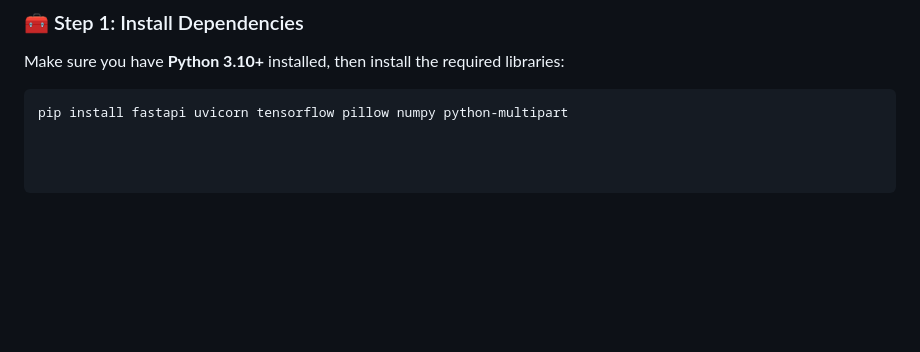
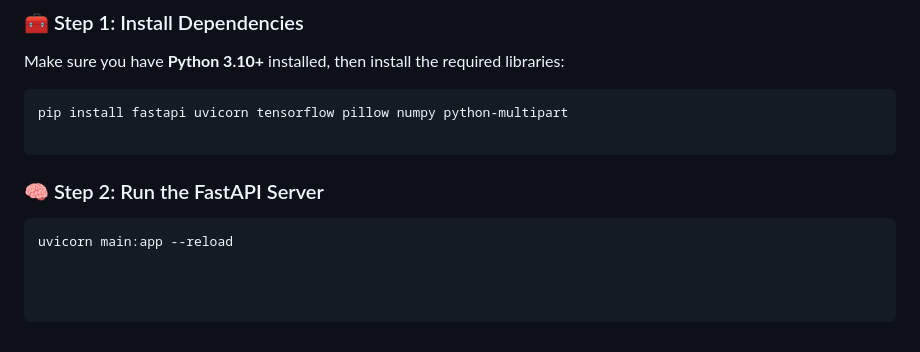
Before and after one commit to aliahmad552/brain_tumor_detection, a Markdown page: README.md, the part around the change. Rendered like a GitHub page; blank space fills up the shorter version.

````diff
--- a/README.md
+++ b/README.md
@@ -75,3 +75,9 @@ When you open the app in your browser:
 Make sure you have **Python 3.10+** installed, then install the required libraries:
 ```bash
 pip install fastapi uvicorn tensorflow pillow numpy python-multipart
+
+```
+
+### 🧠 Step 2: Run the FastAPI Server
+``` bash
+uvicorn main:app --reload
````
